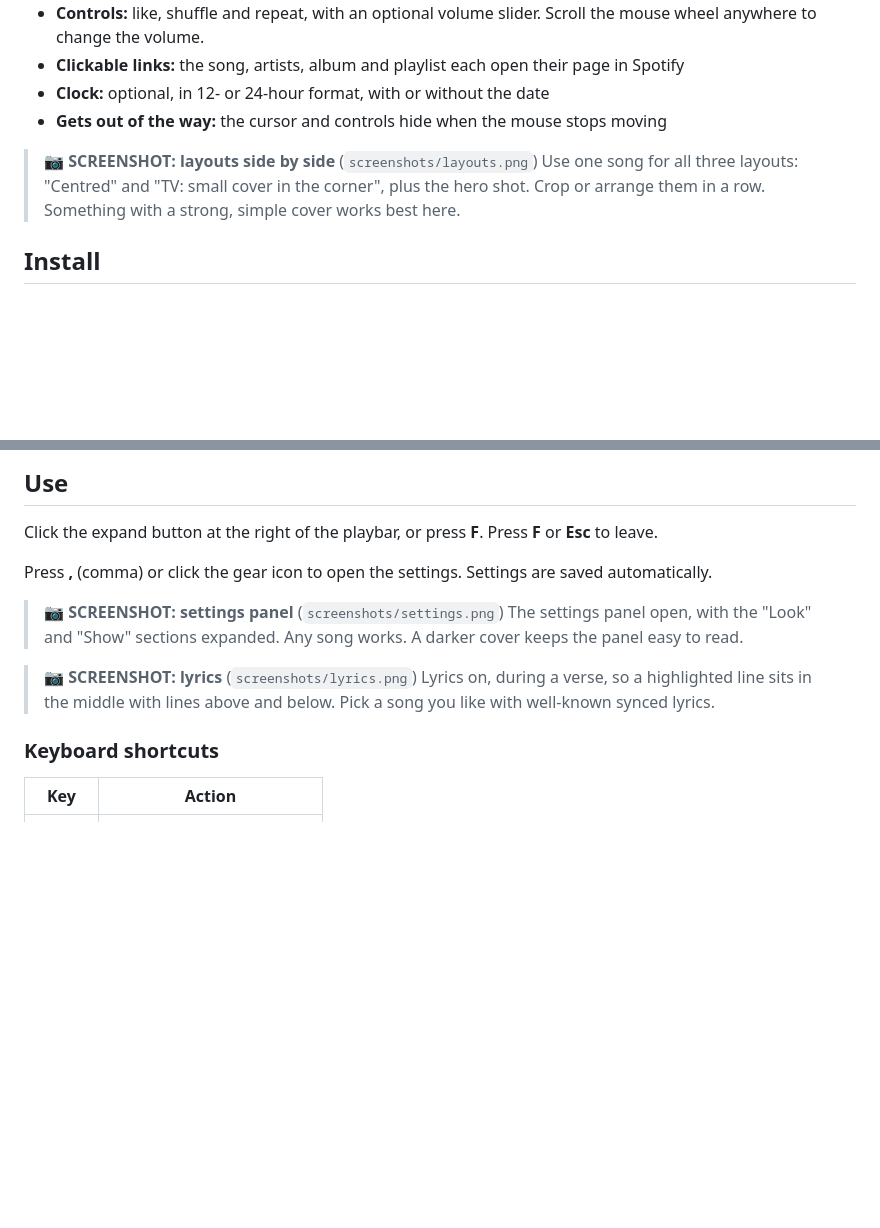
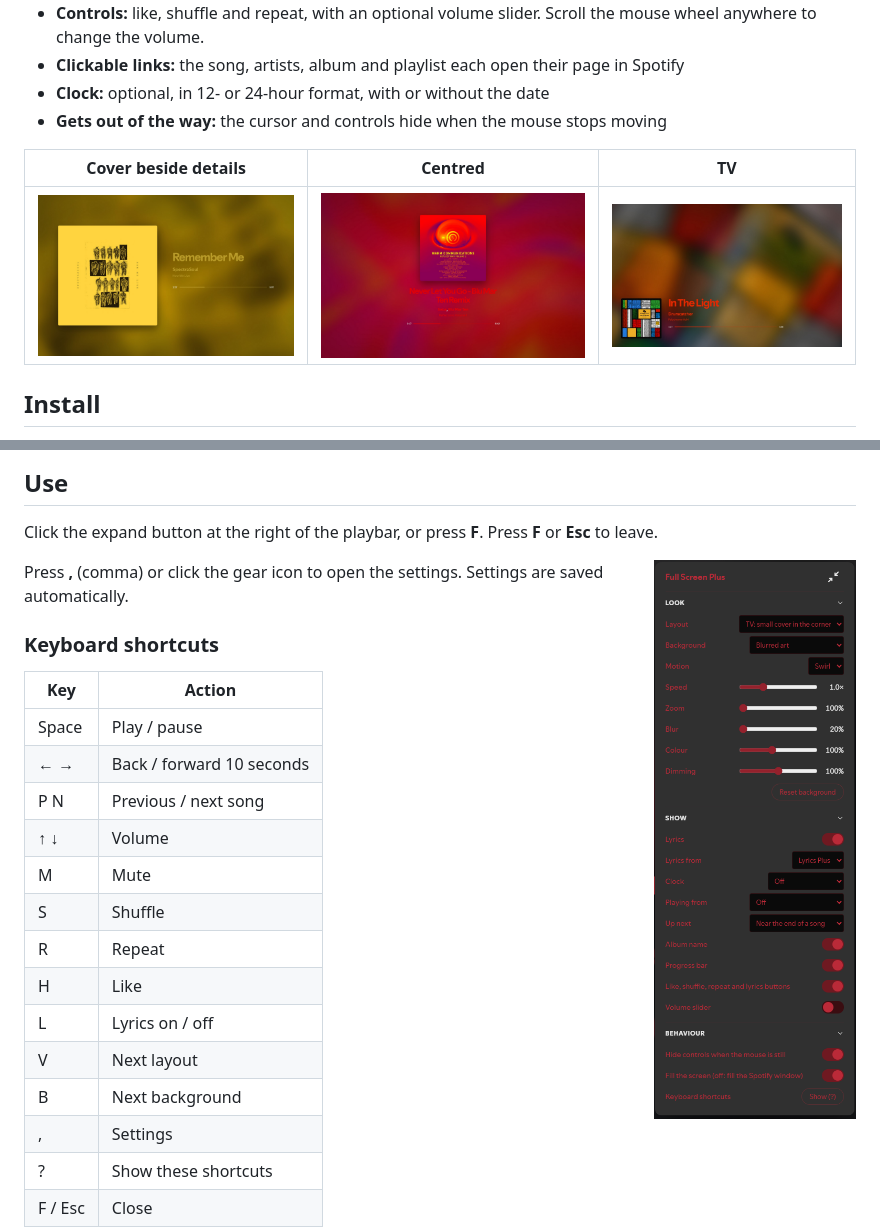
Before and after one commit to codebespawler/full-screen-plus, a Markdown page: README.md, 2 parts joined by grey strips. GitHub-like rendering; pictures changed too: screenshots/layout-beside.jpg (added), screenshots/layout-centred.jpg (added), screenshots/layout-tv.jpg (added); blank space fills up the shorter version.

Commit message:
Add screenshots and Marketplace manifest
Co-Authored-By: Claude Opus 5.5 <noreply@anthropic.com>

```diff
--- a/README.md
+++ b/README.md
@@ -16,8 +15,9 @@ A full-screen "now playing" view for [Spicetify](https://spicetify.app): big cov
 - **Clock:** optional, in 12- or 24-hour format, with or without the date
 - **Gets out of the way:** the cursor and controls hide when the mouse stops moving
 
-> 📷 **SCREENSHOT: layouts side by side** (`screenshots/layouts.png`)
-> Use one song for all three layouts: "Centred" and "TV: small cover in the corner", plus the hero shot. Crop or arrange them in a row. Something with a strong, simple cover works best here.
+| Cover beside details | Centred | TV |
+| --- | --- | --- |
+| ![Cover beside details](screenshots/layout-beside.jpg) | ![Centred](screenshots/layout-centred.jpg) | ![TV: small cover in the corner](screenshots/layout-tv.jpg) |
 
 ## Install
 
@@ -38,13 +38,9 @@ A full-screen "now playing" view for [Spicetify](https://spicetify.app): big cov
 
 Click the expand button at the right of the playbar, or press **F**. Press **F** or **Esc** to leave.
 
+<img src="screenshots/settings.png" alt="Settings panel" width="260" align="right">
+
 Press **,** (comma) or click the gear icon to open the settings. Settings are saved automatically.
-
-> 📷 **SCREENSHOT: settings panel** (`screenshots/settings.png`)
-> The settings panel open, with the "Look" and "Show" sections expanded. Any song works. A darker cover keeps the panel easy to read.
-
-> 📷 **SCREENSHOT: lyrics** (`screenshots/lyrics.png`)
-> Lyrics on, during a verse, so a highlighted line sits in the middle with lines above and below. Pick a song you like with well-known synced lyrics.
 
 ### Keyboard shortcuts
 
```
Also changed, not shown: other parts of README.md (+1 -2 lines), screenshots/hero.jpg (added), 2 other files.
